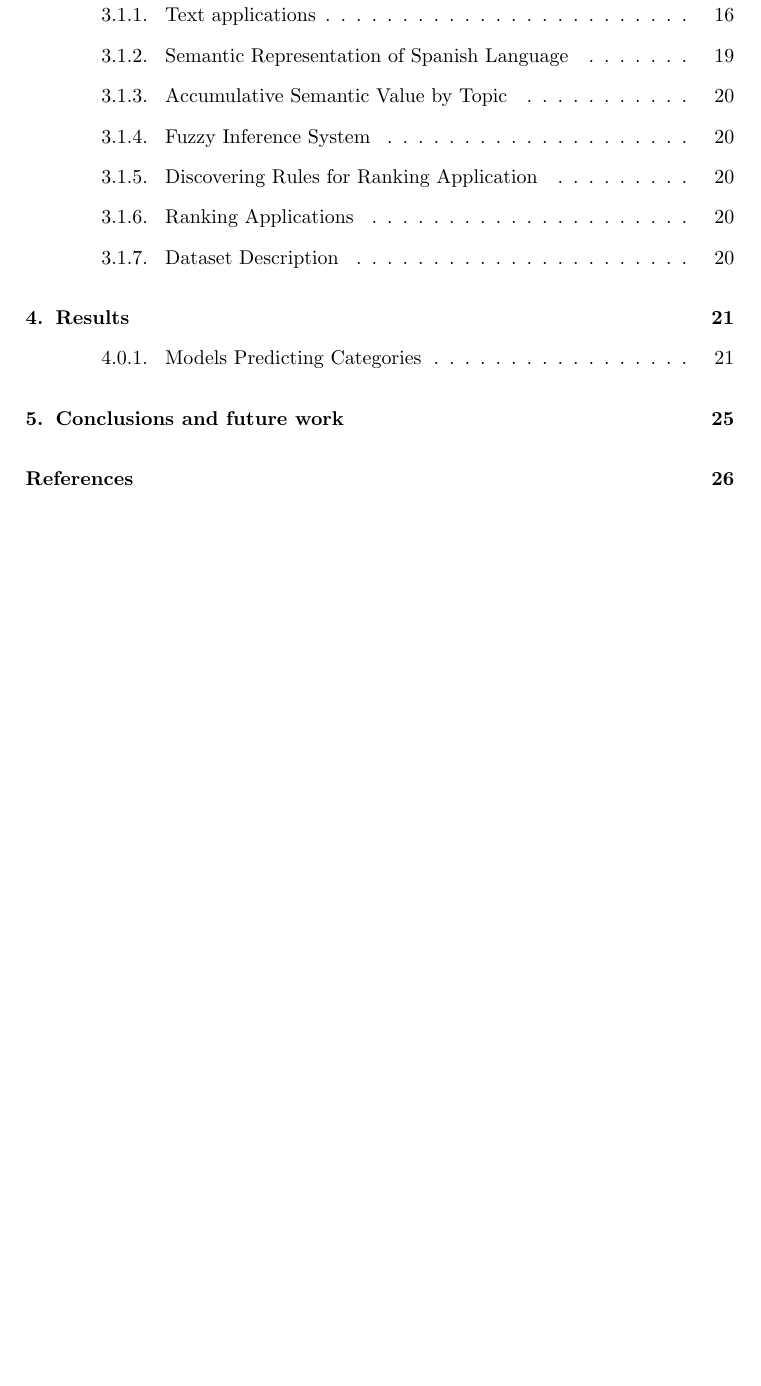
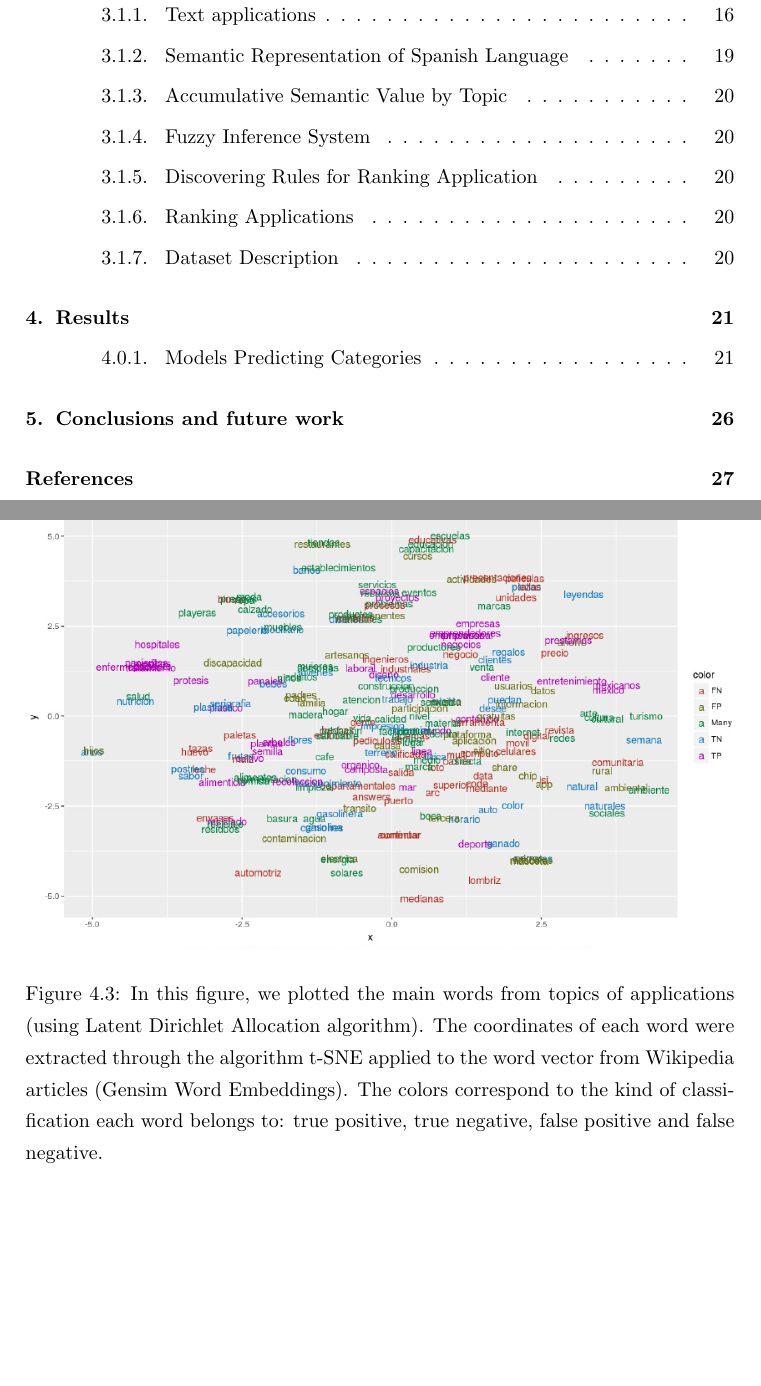
Before and after one commit to farid7/tesisMCC, a LaTeX thesis (tex/farid_msc_thesis.tex, which reads tex/Chapters/04_results.tex): part of page 8 of 36 before the commit and two parts of pages 8 and 36 of 38 after it, the two joined at a grey line, cut so that both start at the same text, the shorter picture padded with empty space. Compiled offline with pdfLaTeX.

Commit message:
semantic classification

```diff
--- a/tex/Chapters/04_results.tex
+++ b/tex/Chapters/04_results.tex
@@ -41,3 +41,9 @@ Some scores obtained:
 \\
 avg / total       0.63      0.63      0.63      1763\\
 }
+
+\begin{figure}[h]
+  \label{fig:semanticClassification}
+  \includegraphics[width=\textwidth]{sematicClassifications_posible.png}
+    \caption{In this figure, we plotted the main words from topics of applications (using Latent Dirichlet Allocation algorithm). The coordinates of each word were extracted through the algorithm t-SNE applied to the word vector from Wikipedia articles (Gensim Word Embeddings). The colors correspond to the kind of classification each word belongs to: true positive, true negative, false positive and false negative.}
+\end{figure}
```
Also changed, not shown: tex/Figures/sematicClassifications_posible.png (added).
